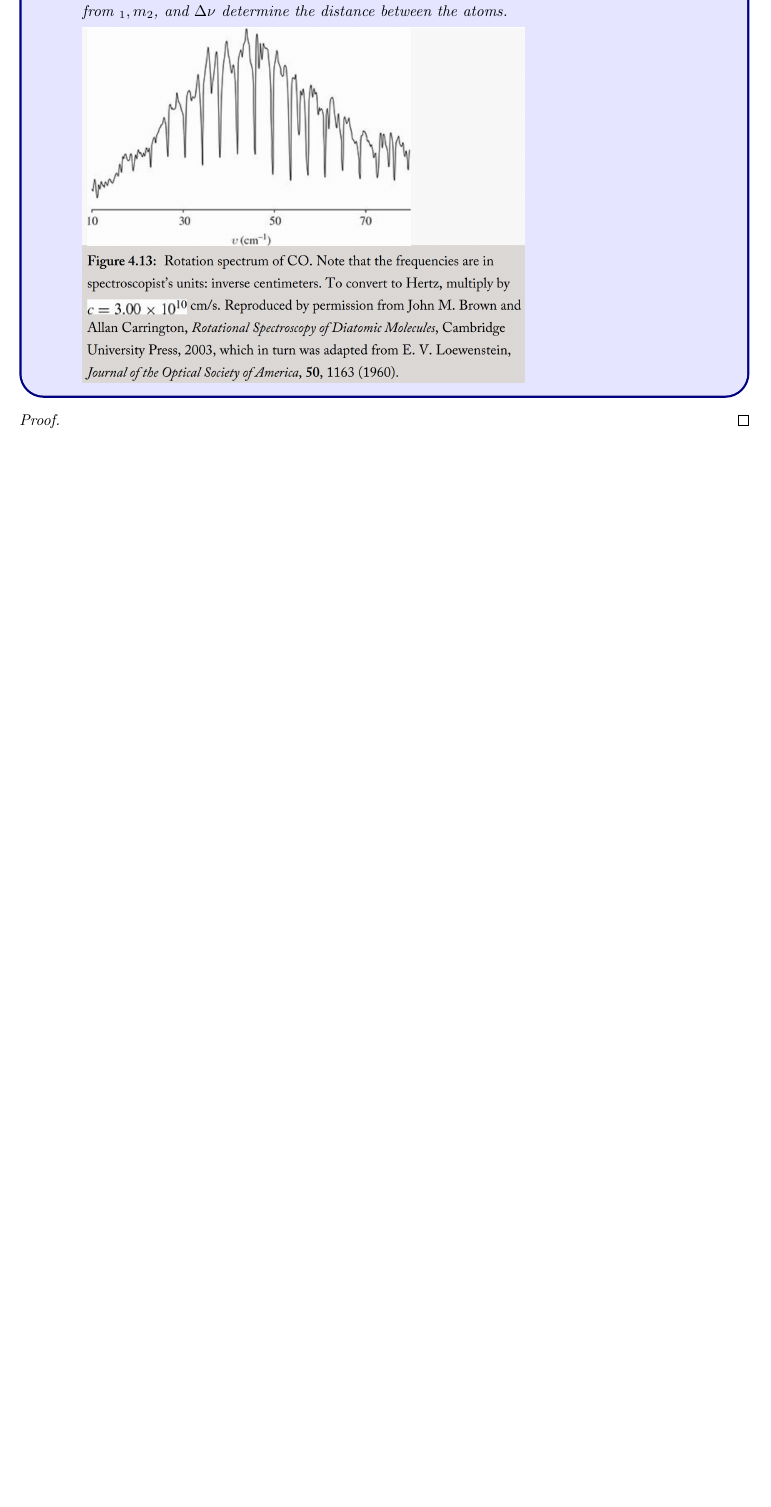
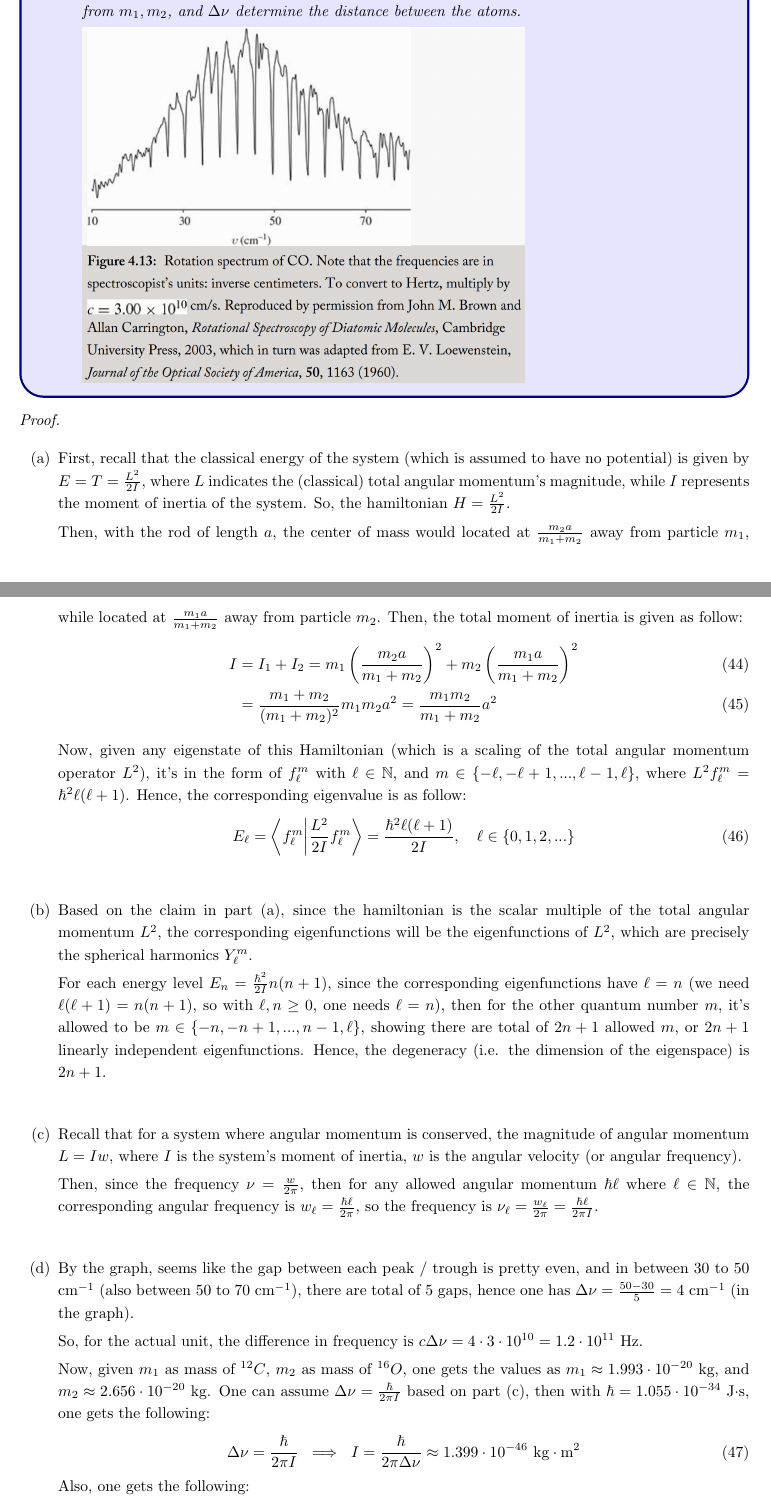
Before and after one commit to BryanWriggler/Winter-2026, a LaTeX document (Phys 115B/HW 3/Phys_115B_HW3.tex): part of page 6 of 8 before the commit and two parts of pages 6 and 7 of 9 after it, the two joined at a grey line, cut so that both start at the same text, the shorter picture padded with empty space. Compiled offline with pdfLaTeX.

Commit message:
changes to phys 115b hw3

```diff
--- a/Phys 115B/HW 3/Phys_115B_HW3.tex
+++ b/Phys 115B/HW 3/Phys_115B_HW3.tex
@@ -201,7 +201,7 @@ Two particles (masses $m_1$ and $m_2$) are attached to the ends of a massless ri
 
     \emph{Answer:} $\nu_j = \frac{\hbar j}{2\pi I}$, $j=1,2,3,...$.
 
-    \item[(d)] Figure 4.13 shows a portion of the rotational spectrum of carbon monoxide (CO). What is the frequency separation ($\Delta \nu$) between adacent lines? Look up the masses of $^12 C$ and $^16 O$, and from $_1,m_2$, and $\Delta \nu$ determine the distance between the atoms.
+    \item[(d)] Figure 4.13 shows a portion of the rotational spectrum of carbon monoxide (CO). What is the frequency separation ($\Delta \nu$) between adjacent lines? Look up the masses of $^{12} C$ and $^{16} O$, and from $m_1,m_2$, and $\Delta \nu$ determine the distance between the atoms.
 
     \includegraphics[width=100mm]{figure 4.13.png}
 \end{itemize}
@@ -209,6 +209,50 @@ Two particles (masses $m_1$ and $m_2$) are attached to the ends of a massless ri
 
 \begin{proof}
 
+    \hfil
+
+    \begin{itemize}
+        \item[(a)] First, recall that the classical energy of the system (which is assumed to have no potential) is given by $E = T = \frac{L^2}{2I}$, where $L$ indicates the (classical) total angular momentum's magnitude, while $I$ represents the moment of inertia of the system. So, the hamiltonian $H = \frac{L^2}{2I}$.
+
+        Then, with the rod of length $a$, the center of mass would located at $\frac{m_2 a}{m_1+m_2}$ away from particle $m_1$, while located at $\frac{m_1 a}{m_1+m_2}$ away from particle $m_2$. Then, the total moment of inertia is given as follow:
+        \begin{align}
+            I &= I_1+I_2 = m_1\left(\frac{m_2 a}{m_1+m_2}\right)^2+m_2\left(\frac{m_1 a}{m_1+m_2}\right)^2\\
+            &= \frac{m_1+m_2}{(m_1+m_2)^2}m_1m_2a^2 = \frac{m_1m_2}{m_1+m_2}a^2
+        \end{align}
+
+        Now, given any eigenstate of this Hamiltonian (which is a scaling of the total angular momentum operator $L^2$), it's in the form of $f^m_\ell$ with $\ell\in\NN$, and $m\in \{-\ell, -\ell+1,..., \ell-1, \ell\}$, where $L^2 f^m_\ell = \hbar^2 \ell(\ell+1)$. Hence, the corresponding eigenvalue is as follow:
+        \begin{align}
+            E_\ell = \braket{f^m_\ell}{\frac{L^2}{2I}f^m_\ell} = \frac{\hbar^2\ell(\ell+1)}{2I},\quad \ell\in\{0,1,2,...\}
+        \end{align}
+
+        \hfil
+
+        \item[(b)] Based on the claim in part (a), since the hamiltonian is the scalar multiple of the total angular momentum $L^2$, the corresponding eigenfunctions will be the eigenfunctions of $L^2$, which are precisely the spherical harmonics $Y^m_\ell$.
+
+        For each energy level $E_n = \frac{\hbar^2}{2I}n(n+1)$, since the corresponding eigenfunctions have $\ell=n$ (we need $\ell(\ell+1)=n(n+1)$, so with $\ell,n\geq 0$, one needs $\ell=n$), then for the other quantum number $m$, it's allowed to be $m\in\{-n,-n+1,...,n-1,\ell\}$, showing there are total of $2n+1$ allowed $m$, or $2n+1$ linearly independent eigenfunctions. Hence, the degeneracy (i.e. the dimension of the eigenspace) is $2n+1$.
+
+        \hfil
+
+        \item[(c)] Recall that for a system where angular momentum is conserved, the magnitude of angular momentum $L = I w$, where $I$ is the system's moment of inertia, $w$ is the angular velocity (or angular frequency).
+
+        Then, since the frequency $\nu = \frac{w}{2\pi}$, then for any allowed angular momentum $\hbar \ell$ where $\ell \in \NN$, the corresponding angular frequency is $w_\ell = \frac{\hbar \ell}{2\pi}$, so the frequency is $\nu_\ell = \frac{w_\ell}{2\pi} = \frac{\hbar \ell}{2\pi I}$.
+
+        \hfil
+
+        \item[(d)] By the graph, seems like the gap between each peak / trough is pretty even, and in between 30 to 50 cm$^{-1}$ (also between 50 to 70 cm$^{-1}$), there are total of $5$ gaps, hence one has $\Delta\nu = \frac{50-30}{5} = 4$ cm$^{-1}$ (in the graph).
+
+        So, for the actual unit, the difference in frequency is $c\Delta\nu = 4\cdot 3\cdot 10^{10} = 1.2 \cdot 10^{11}$ Hz.
+
+        Now, given $m_1$ as mass of $^{12}C$, $m_2$ as mass of $^{16}O$, one gets the values as $m_1 \approx 1.993 \cdot 10^{-20}$ kg, and $m_2 \approx 2.656\cdot 10^{-20}$ kg. One can assume $\Delta\nu = \frac{\hbar}{2\pi I}$ based on part (c), then with $\hbar = 1.055\cdot 10^{-34}$ J$\cdot$s, one gets the following:
+        \begin{align}
+            \Delta\nu = \frac{\hbar}{2\pi I}\ \implies\ I = \frac{\hbar}{2\pi\Delta\nu}\approx 1.399\cdot 10^{-46}\ \text{kg}\cdot\text{m}^2
+        \end{align}
+        Also, one gets the following:
+        \begin{align}
+            I = \frac{m_1m_2}{m_1+m_2}a^2 \approx (1.139\cdot 10^{-20})a^2,\quad a^2 \approx \frac{1.399\cdot 10^{-46}}{1.139\cdot 10^{-20}}\approx 1.229\cdot 10^{-26}\ \text{m}^2
+        \end{align}
+        So, one gets the distance between the atoms $a\approx 1.109\cdot 10^{-13}$m.
+    \end{itemize}
 \end{proof}
 
 \newpage
```
Also changed, not shown: Phys 115B/HW 3/Phys_115B_HW3.pdf, Phys 115B/HW 3/Phys_115B_HW3.tex (2 more changed lines), 3 other files.
